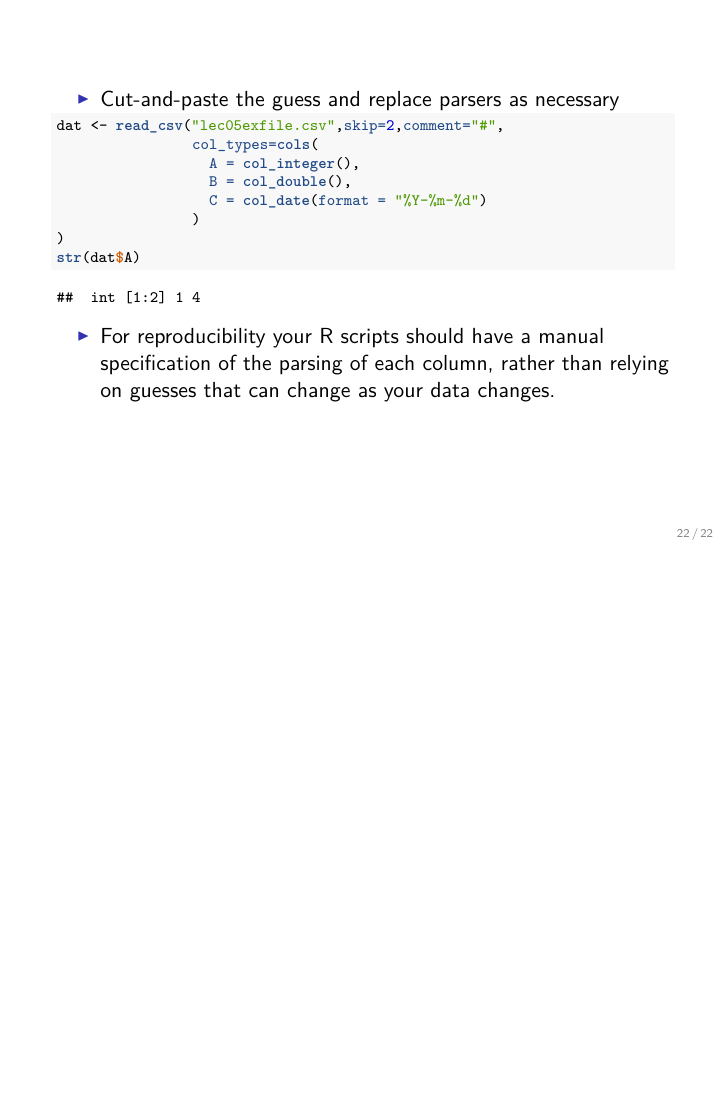
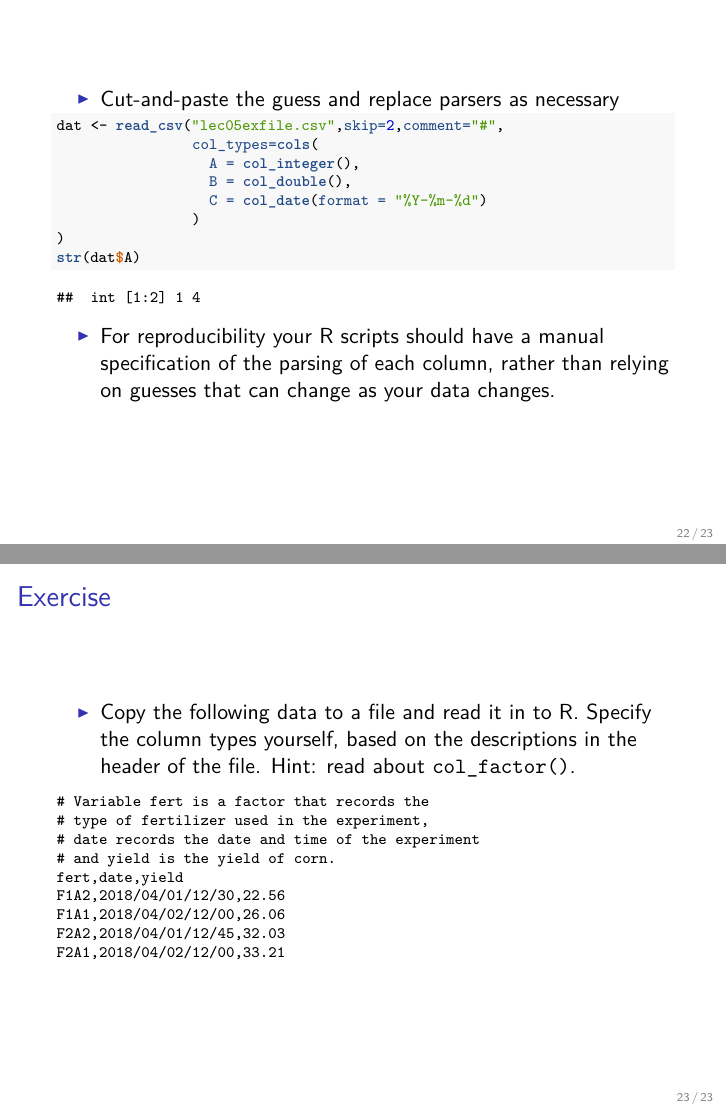
Before and after one commit to SFUStatgen/SFUStat260, an R Markdown document (Notes/lec05.Rmd): page 22 of 22 before the commit and pages 22 and 23 of 23 after it, the two joined at a grey line. The pictures show the output file Notes/lec05.pdf that the author committed with the source.

Commit message:
add lecture 5

````diff
--- a/Notes/lec05.Rmd
+++ b/Notes/lec05.Rmd
@@ -309,3 +309,24 @@ str(dat$A)
 * For reproducibility your R scripts should have a manual
 specification of the parsing of each column, rather than
 relying on guesses that can change as your data changes.
+
+## Exercise
+
+* Copy the following data to a file and read it in to R.
+Specify the column types yourself,
+based on the descriptions in the header of the
+file. Hint: read about `col_factor()`.
+
+\scriptsize
+
+```
+# Variable fert is a factor that records the
+# type of fertilizer used in the experiment,
+# date records the date and time of the experiment
+# and yield is the yield of corn.
+fert,date,yield
+F1A2,2018/04/01/12/30,22.56
+F1A1,2018/04/02/12/00,26.06
+F2A2,2018/04/01/12/45,32.03
+F2A1,2018/04/02/12/00,33.21
+```
````
Also changed, not shown: Notes/lec05.pdf.
